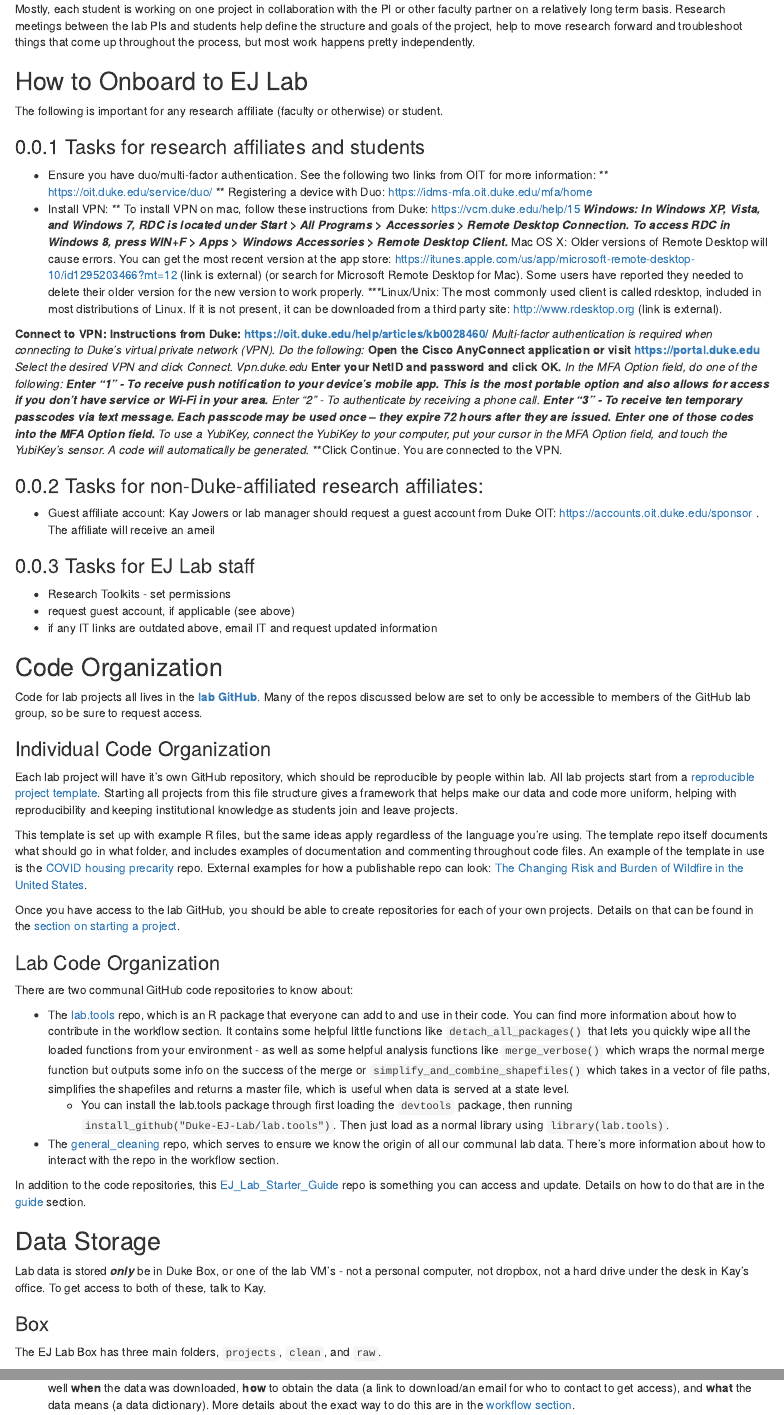
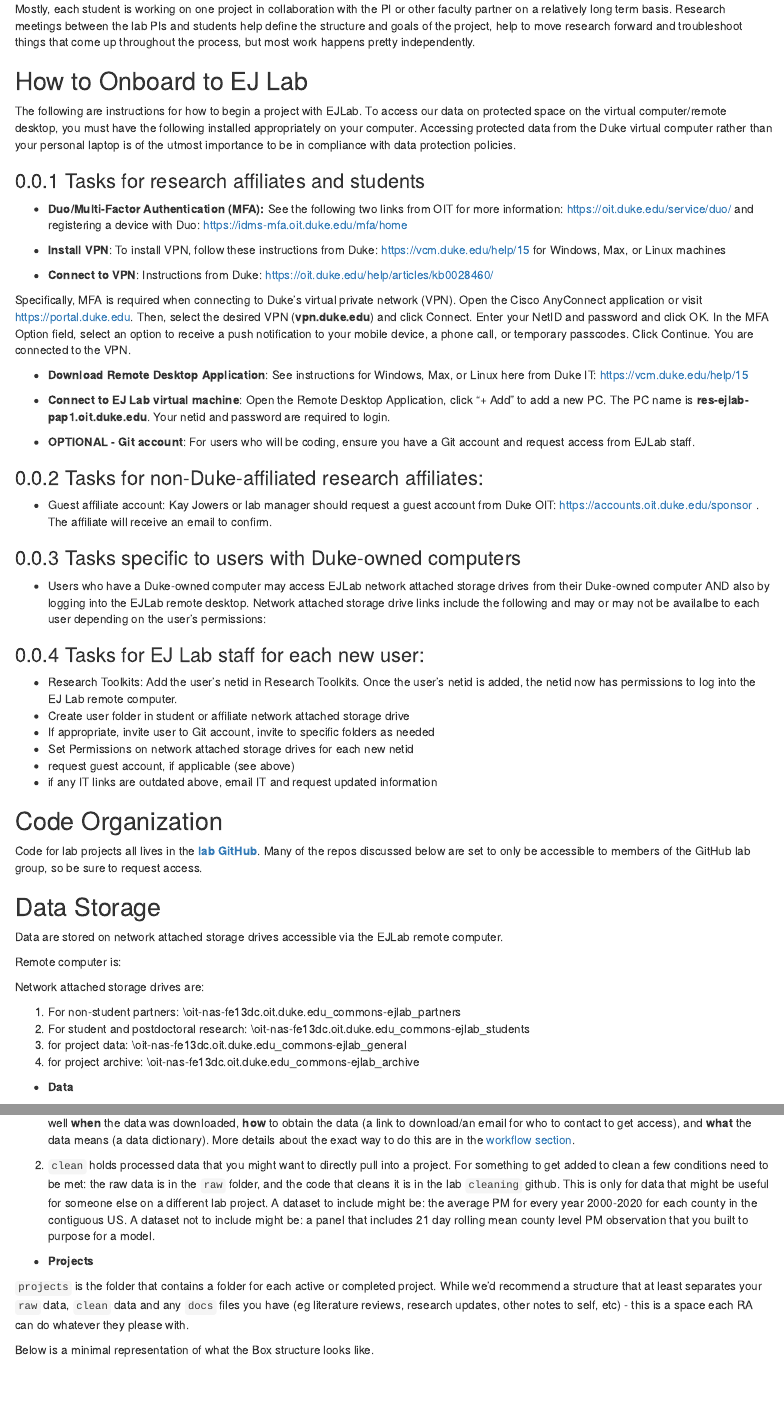
Before and after one commit to Duke-EJ-Lab/EJ_Lab_Starter_Guide, an R Markdown document (02-onboarding.Rmd): the page in a window 1100 px wide, from 220 px down, and a second part further down, joined at a grey line. Rendered offline with R 4.5, knitr and Pandoc, with nearby package versions; drawn as R Markdown's standard HTML page in place of the format the file asks for.

Commit message:
updating vpn/duo

```diff
--- a/02-onboarding.Rmd
+++ b/02-onboarding.Rmd
@@ -9,38 +9,36 @@ The research lab consisting of students, Dr. Jowers, and lab manager meet weekly
 Mostly, each student is working on one project in collaboration with the PI or other faculty partner on a relatively long term basis. Research meetings between the lab PIs and students help define the structure and goals of the project, help to move research forward and troubleshoot things that come up throughout the process, but most work happens pretty independently.
 
 ## How to Onboard to EJ Lab{-}
-The following is important for any research affiliate (faculty or otherwise) or student.
+The following are instructions for how to begin a project with EJLab. To access our data on protected space on the virtual computer/remote desktop, you must have the following installed appropriately on your computer.  Accessing protected data from the Duke virtual computer rather than your personal laptop is of the utmost importance to be in compliance with data protection policies.
 
 ### Tasks for research affiliates and students
-* Ensure you have duo/multi-factor authentication.  See the following two links from OIT for more information:
-** https://oit.duke.edu/service/duo/
-** Registering a device with Duo: https://idms-mfa.oit.duke.edu/mfa/home
-* Install VPN:
-** To install VPN on mac, follow these instructions from Duke: https://vcm.duke.edu/help/15
-***Windows: In Windows XP, Vista, and Windows 7, RDC is located under Start > All Programs > Accessories > Remote Desktop Connection. To access RDC in Windows 8, press WIN+F > Apps > Windows Accessories > Remote Desktop Client.
-***Mac OS X: Older versions of Remote Desktop will cause errors. You can get the most recent version at the app store: https://itunes.apple.com/us/app/microsoft-remote-desktop-10/id1295203466?mt=12 (link is external) (or search for Microsoft Remote Desktop for Mac). Some users have reported they needed to delete their older version for the new version to work properly.
-***Linux/Unix: The most commonly used client is called rdesktop, included in most distributions of Linux. If it is not present, it can be downloaded from a third party site: http://www.rdesktop.org (link is external).
+* **Duo/Multi-Factor Authentication (MFA):**  See the following two links from OIT for more information: https://oit.duke.edu/service/duo/ and registering a device with Duo: https://idms-mfa.oit.duke.edu/mfa/home
 
+* **Install VPN**: To install VPN, follow these instructions from Duke: https://vcm.duke.edu/help/15 for Windows, Max, or Linux machines
 
-**Connect to VPN: Instructions from Duke: https://oit.duke.edu/help/articles/kb0028460/
-***Multi-factor authentication is required when connecting to Duke's virtual private network (VPN). Do the following:
-***Open the Cisco AnyConnect application or visit https://portal.duke.edu
-***Select the desired VPN and click Connect.
-Vpn.duke.edu
-***Enter your NetID and password and click OK.
-***In the MFA Option field, do one of the following:
-****Enter "1" - To receive push notification to your device's mobile app. This is the most portable option and also allows for access if you don’t have service or Wi-Fi in your area.
-****Enter "2" - To authenticate by receiving a phone call.
-****Enter "3" - To receive ten temporary passcodes via text message. Each passcode may be used once -- they expire 72 hours after they are issued. Enter one of those codes into the MFA Option field.
-****To use a YubiKey, connect the YubiKey to your computer, put your cursor in the MFA Option field, and touch the YubiKey's sensor. A code will automatically be generated.
-***Click Continue. You are connected to the VPN.
+* **Connect to VPN**: Instructions from Duke: https://oit.duke.edu/help/articles/kb0028460/
+
+Specifically, MFA is required when connecting to Duke's virtual private network (VPN). Open the Cisco AnyConnect application or visit https://portal.duke.edu.  Then, select the desired VPN (**vpn.duke.edu**) and click Connect.  Enter your NetID and password and click OK.  In the MFA Option field, select an option to receive a push notification to your mobile device, a phone call, or temporary passcodes.  Click Continue. You are connected to the VPN.
+
+* **Download Remote Desktop Application**: See instructions for Windows, Max, or Linux here from Duke IT: https://vcm.duke.edu/help/15
+
+* **Connect to EJ Lab virtual machine**: Open the Remote Desktop Application, click "+ Add" to add a new PC. The PC name is **res-ejlab-pap1.oit.duke.edu**.  Your netid and password are required to login.
+
+* **OPTIONAL - Git account**: For users who will be coding, ensure you have a Git account and request access from EJLab staff.
 
 
 ### Tasks for non-Duke-affiliated research affiliates:
-* Guest affiliate account: Kay Jowers or lab manager should request a guest account from Duke OIT: https://accounts.oit.duke.edu/sponsor .  The affiliate will receive an ameil
+* Guest affiliate account: Kay Jowers or lab manager should request a guest account from Duke OIT: https://accounts.oit.duke.edu/sponsor .  The affiliate will receive an email to confirm.
 
-### Tasks for EJ Lab staff
-* Research Toolkits - set permissions
+### Tasks specific to users with Duke-owned computers
+* Users who have a Duke-owned computer may access EJLab network attached storage drives from their Duke-owned computer AND also by logging into the EJLab remote desktop.  Network attached storage drive links include the following and may or may not be availalbe to each user depending on the user's permissions:
+
+
+### Tasks for EJ Lab staff for each new user:
+* Research Toolkits:  Add the user's netid in Research Toolkits.  Once the user's netid is added, the netid now has permissions to log into the EJ Lab remote computer.
+* Create user folder in student or affiliate network attached storage drive
+* If appropriate, invite user to Git account, invite to specific folders as needed
+* Set Permissions on network attached storage drives for each new netid
 * request guest account, if applicable (see above)
 * if any IT links are outdated above, email IT and request updated information
 
@@ -50,3 +48,32 @@ Vpn.duke.edu
 ## Code Organization {-}
 
 Code for lab projects all lives in the [**lab GitHub**](https://github.com/Duke-EJ-Lab). Many of the repos discussed below are set to only be accessible to members of the GitHub lab group, so be sure to request access.
+
+
+
+
+## Data Storage {-}
+
+Data are stored on network attached storage drives accessible via the EJLab remote computer.
+
+Remote computer is:
+
+Network attached storage drives are:
+
+(1) For non-student partners: \\oit-nas-fe13dc.oit.duke.edu\data_commons-ejlab_partners
+(2) For student and postdoctoral research: \\oit-nas-fe13dc.oit.duke.edu\data_commons-ejlab_students
+(3) for project data: \\oit-nas-fe13dc.oit.duke.edu\data_commons-ejlab_general
+(4) for project archive: \\oit-nas-fe13dc.oit.duke.edu\data_commons-ejlab_archive
+
+
+* **Data**
+1) `raw` is effectively a read-only folder. Data is added relatively rarely and it's important when things are added to the raw folder to document well **when** the data was downloaded, **how** to obtain the data (a link to download/an email for who to contact to get access), and **what** the data means (a data dictionary). More details about the exact way to do this are in the [workflow section](#databank).
+
+2) `clean` holds processed data that you might want to directly pull into a project. For something to get added to clean a few conditions need to be met: the raw data is in the `raw` folder, and the code that cleans it is in the lab `cleaning` github. This is only for data that might be useful for someone else on a different lab project. A dataset to include might be: the average PM for every year 2000-2020 for each county in the contiguous US. A dataset not to include might be: a panel that includes 21 day rolling mean county level PM observation that you built to purpose for a model.
+
+* **Projects**
+
+ `projects` is the folder that contains a folder for each active or completed project. While we'd recommend a structure that at least separates your `raw` data, `clean` data and any `docs` files you have (eg literature reviews, research updates, other notes to self, etc) - this is a space each RA can do whatever they please with.
+
+
+Below is a minimal representation of what the Box structure looks like.
@@ -69,13 +119,3 @@ There are two communal GitHub code repositories to know about:
 
 In addition to the code repositories, this [EJ_Lab_Starter_Guide](https://github.com/Duke-EJ-Lab/EJ_Lab_Starter_Guide) repo is something you can access and update. Details on how to do that are in the [guide](#guide) section.
 
-
-## Data Storage {-}
-
-Lab data is stored ***only*** be in Duke Box, or one of the lab VM's - not a personal computer, not dropbox, not a hard drive under the desk in Kay's office. To get access to both of these, talk to Kay.
-
-### Box {-#box}
-
-The EJ Lab Box has three main folders, `projects`, `clean`, and `raw`.
-
-1) `raw` is effectively a read-only folder. Data is added relatively rarely and it's important when things are added to the raw folder to document well **when** the data was downloaded, **how** to obtain the data (a link to download/an email for who to contact to get access), and **what** the data means (a data dictionary). More details about the exact way to do this are in the [workflow section](#databank).
--- a/index.Rmd
+++ b/index.Rmd
@@ -22,4 +22,7 @@ The EJ Lab is an interdisciplinary group that works across the Kenan Institute f
 
 The EJ Lab aims to provide community partners with access to data-driven research in the form that’s most useful to them - whether that be peer reviewed papers, policy briefs, or public use data tools. We are currently focused on examining environmental disparities in housing markets and neighborhoods, social and environmental determinants of health for communities, and the efficacy of environmental justice policy solutions.
 
+The EJ Lab Starter Guide location is: https://duke-ej-lab.github.io/EJ_Lab_Starter_Guide/onboarding.html#how-to-onboard-to-ej-lab
+
+
 ## Goals {-}
```
Also changed, not shown: docs/reference-keys.txt, docs/search_index.json, 02-onboarding.Rmd (57 more changed lines), 4 other files.
